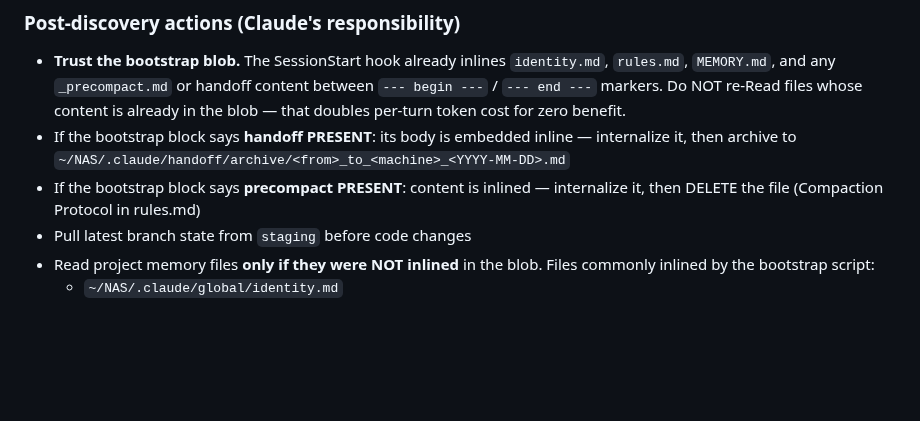
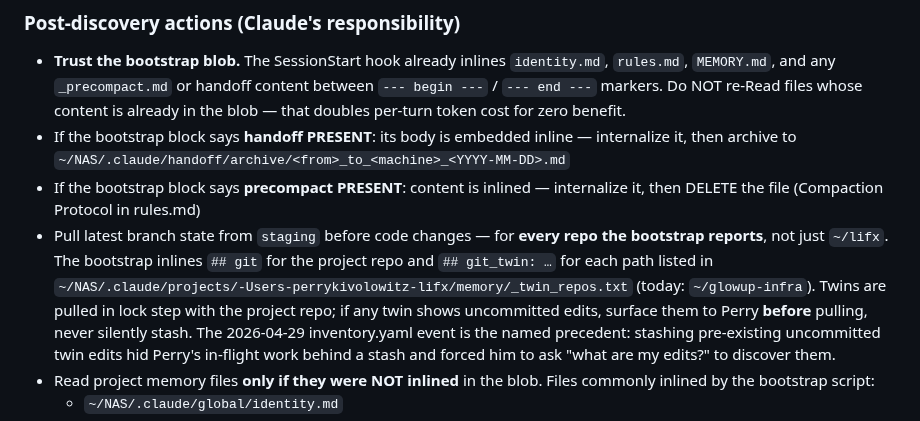
Before and after one commit to pkivolowitz/lifx, a Markdown page: AGENTS.md, the part around the change. Rendered like a GitHub page; blank space fills up the shorter version.

Commit message:
AGENTS: onboard pulls every repo the bootstrap reports (project + twins)
Bed session 2026-04-29 morning hit a self-inflicted git fuck-up: I
edited a stale ~/glowup-infra/services/morning_report.py without first
checking its git state.  The repo was 3 commits behind staging —
including a restructure that moved the FLEET dict out of
morning_report.py into fleet/inventory.yaml — and my edit landed in
dead code.  When pull --rebase complained about pre-existing
uncommitted edits, I stashed them silently to clear the way, hiding
Perry's in-flight .gitignore and inventory.yaml work behind a stash
that he had to ask "what are my edits?" to discover.

Three-part fix:

- ~/NAS/.claude/bin/session-bootstrap.sh now factors the per-repo git
  block into emit_git_state HEADER PATH and walks
  $PROJECT_MEM/_twin_repos.txt, emitting one ## git_twin: <path>
  block per declared sibling.  Same status / remotes / log-5 surface
  as the project's ## git block.

- ~/NAS/.claude/projects/-Users-perrykivolowitz-lifx/memory/_twin_repos.txt
  declares /Users/perrykivolowitz/glowup-infra as the lifx project's
  twin so every onboard from ~/lifx sees both trees.

- This file's onboard step is rewritten to require pulling EVERY repo
  the bootstrap reports (project + twins) and surfacing uncommitted
  twin edits BEFORE pulling — never silently stashing them.

Co-Authored-By: Claude Opus 4.7 (1M context) <noreply@anthropic.com>

```diff
--- a/AGENTS.md
+++ b/AGENTS.md
@@ -35,7 +35,17 @@ misconfigured), run the script manually:
   `~/NAS/.claude/handoff/archive/<from>_to_<machine>_<YYYY-MM-DD>.md`
 - If the bootstrap block says **precompact PRESENT**: content is inlined —
   internalize it, then DELETE the file (Compaction Protocol in rules.md)
-- Pull latest branch state from `staging` before code changes
+- Pull latest branch state from `staging` before code changes — for
+  **every repo the bootstrap reports**, not just `~/lifx`. The
+  bootstrap inlines `## git` for the project repo and `## git_twin: …`
+  for each path listed in
+  `~/NAS/.claude/projects/-Users-perrykivolowitz-lifx/memory/_twin_repos.txt`
+  (today: `~/glowup-infra`). Twins are pulled in lock step with the
+  project repo; if any twin shows uncommitted edits, surface them to
+  Perry **before** pulling, never silently stash. The 2026-04-29
+  inventory.yaml event is the named precedent: stashing pre-existing
+  uncommitted twin edits hid Perry's in-flight work behind a stash and
+  forced him to ask "what are my edits?" to discover them.
 - Read project memory files **only if they were NOT inlined** in the blob.
   Files commonly inlined by the bootstrap script:
   - `~/NAS/.claude/global/identity.md`
```
